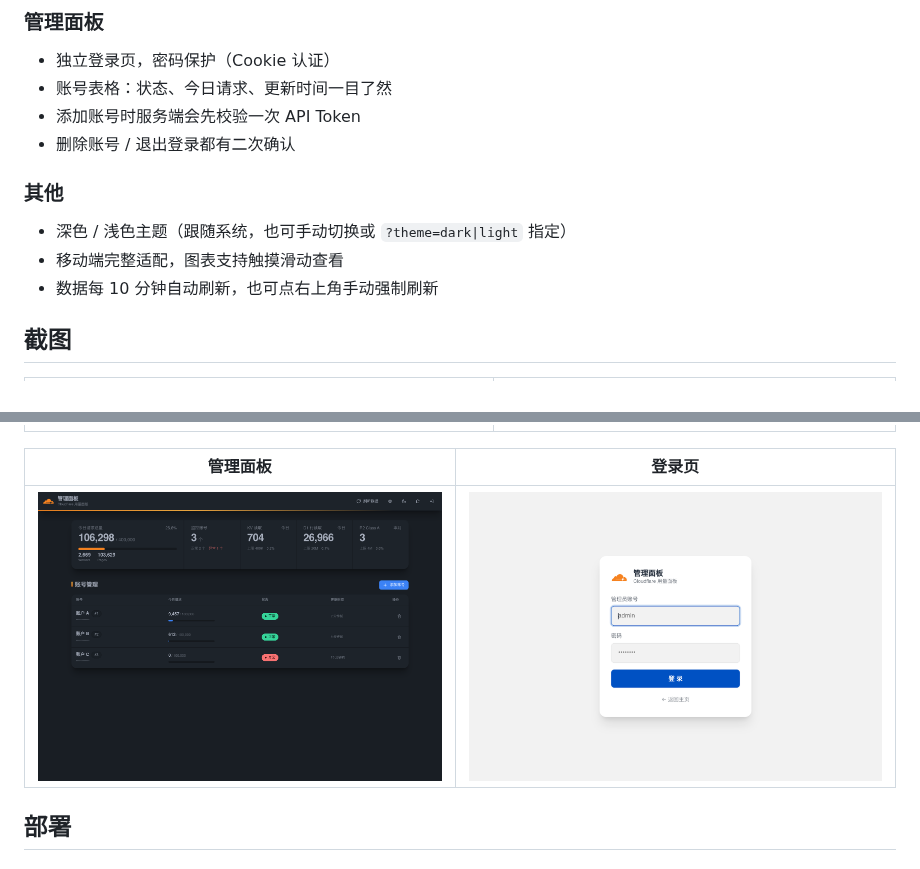
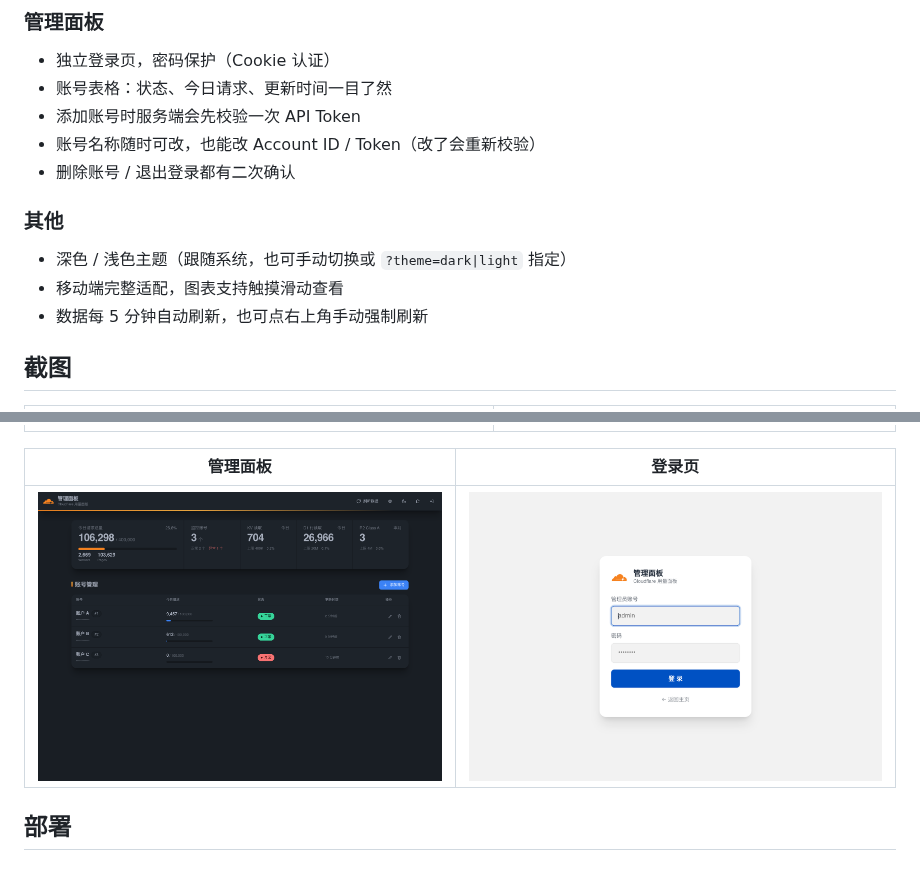
Before and after one commit to lll33lll/cf-usage-panel, a Markdown page: README.md, 2 parts joined by grey strips. Drawn GitHub-style; pictures changed too: screenshots/admin.png.

```diff
--- a/README.md
+++ b/README.md
@@ -42,12 +42,13 @@
 - 独立登录页，密码保护（Cookie 认证）
 - 账号表格：状态、今日请求、更新时间一目了然
 - 添加账号时服务端会先校验一次 API Token
+- 账号名称随时可改，也能改 Account ID / Token（改了会重新校验）
 - 删除账号 / 退出登录都有二次确认
 
 ### 其他
 - 深色 / 浅色主题（跟随系统，也可手动切换或 `?theme=dark|light` 指定）
 - 移动端完整适配，图表支持触摸滑动查看
-- 数据每 10 分钟自动刷新，也可点右上角手动强制刷新
+- 数据每 5 分钟自动刷新，也可点右上角手动强制刷新
 
 ## 截图
 
```
Also changed, not shown: 5 other files.
